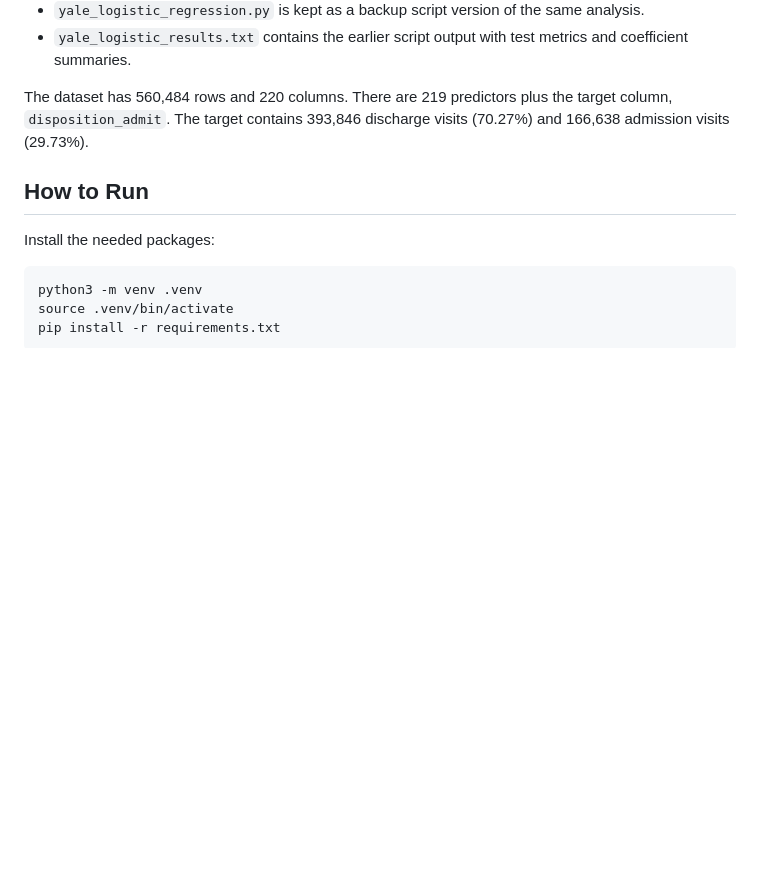
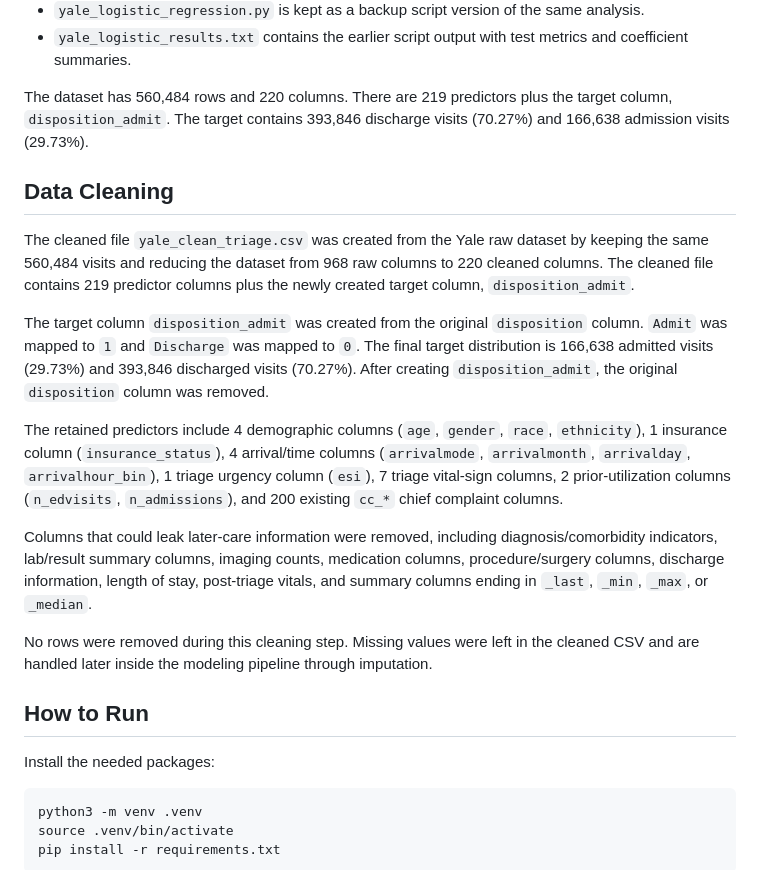
Before and after one commit to Kushagra-Aitha/17E_AI4ALL, a Markdown page: README.md, the part around the change. Drawn GitHub-style; blank space fills up the shorter version.

Commit message:
Document Yale data cleaning process

```diff
--- a/README.md
+++ b/README.md
@@ -8,6 +8,18 @@ This folder contains the Yale EMMLC admission-risk analysis. The model predicts
 - `yale_logistic_results.txt` contains the earlier script output with test metrics and coefficient summaries.
 
 The dataset has 560,484 rows and 220 columns. There are 219 predictors plus the target column, `disposition_admit`. The target contains 393,846 discharge visits (70.27%) and 166,638 admission visits (29.73%).
+
+## Data Cleaning
+
+The cleaned file `yale_clean_triage.csv` was created from the Yale raw dataset by keeping the same 560,484 visits and reducing the dataset from 968 raw columns to 220 cleaned columns. The cleaned file contains 219 predictor columns plus the newly created target column, `disposition_admit`.
+
+The target column `disposition_admit` was created from the original `disposition` column. `Admit` was mapped to `1` and `Discharge` was mapped to `0`. The final target distribution is 166,638 admitted visits (29.73%) and 393,846 discharged visits (70.27%). After creating `disposition_admit`, the original `disposition` column was removed.
+
+The retained predictors include 4 demographic columns (`age`, `gender`, `race`, `ethnicity`), 1 insurance column (`insurance_status`), 4 arrival/time columns (`arrivalmode`, `arrivalmonth`, `arrivalday`, `arrivalhour_bin`), 1 triage urgency column (`esi`), 7 triage vital-sign columns, 2 prior-utilization columns (`n_edvisits`, `n_admissions`), and 200 existing `cc_*` chief complaint columns.
+
+Columns that could leak later-care information were removed, including diagnosis/comorbidity indicators, lab/result summary columns, imaging counts, medication columns, procedure/surgery columns, discharge information, length of stay, post-triage vitals, and summary columns ending in `_last`, `_min`, `_max`, or `_median`.
+
+No rows were removed during this cleaning step. Missing values were left in the cleaned CSV and are handled later inside the modeling pipeline through imputation.
 
 ## How to Run
 
```
